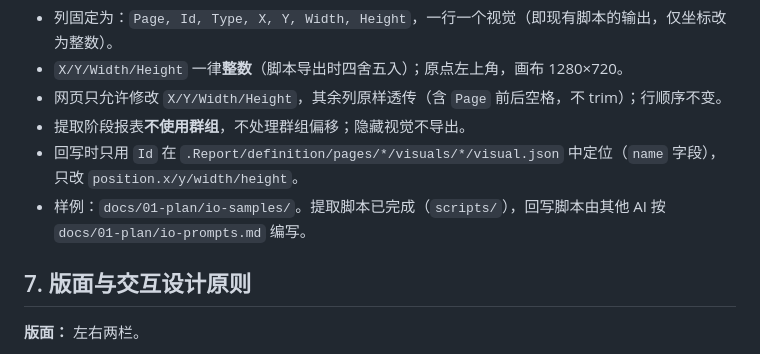
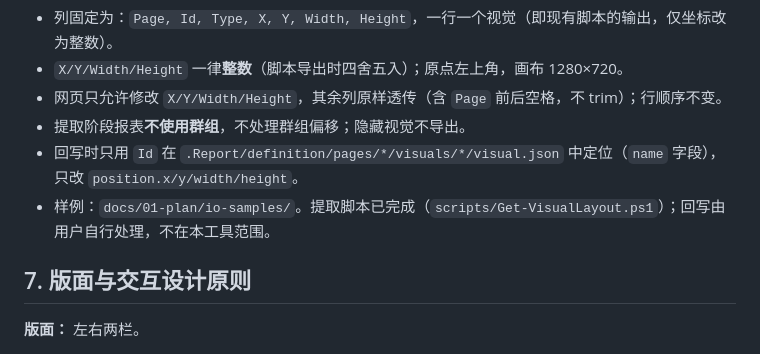
Before and after one commit to akawaakare-del/PBI-Layout-Grid, a Markdown page: docs/01-plan/PRD.md, the part around the change. Drawn GitHub-style.

```diff
--- a/docs/01-plan/PRD.md
+++ b/docs/01-plan/PRD.md
@@ -30,7 +30,7 @@
 - 网页只允许修改 `X/Y/Width/Height`，其余列原样透传（含 `Page` 前后空格，不 trim）；行顺序不变。
 - 提取阶段报表**不使用群组**，不处理群组偏移；隐藏视觉不导出。
 - 回写时只用 `Id` 在 `.Report/definition/pages/*/visuals/*/visual.json` 中定位（`name` 字段），只改 `position.x/y/width/height`。
-- 样例：`docs/01-plan/io-samples/`。提取脚本已完成（`scripts/`），回写脚本由其他 AI 按 `docs/01-plan/io-prompts.md` 编写。
+- 样例：`docs/01-plan/io-samples/`。提取脚本已完成（`scripts/Get-VisualLayout.ps1`）；回写由用户自行处理，不在本工具范围。
 
 ## 7. 版面与交互设计原则
 **版面：** 左右两栏。
```
Also changed, not shown: docs/01-plan/io-prompts.md (deleted, +0 -22 lines), 1 other file.
